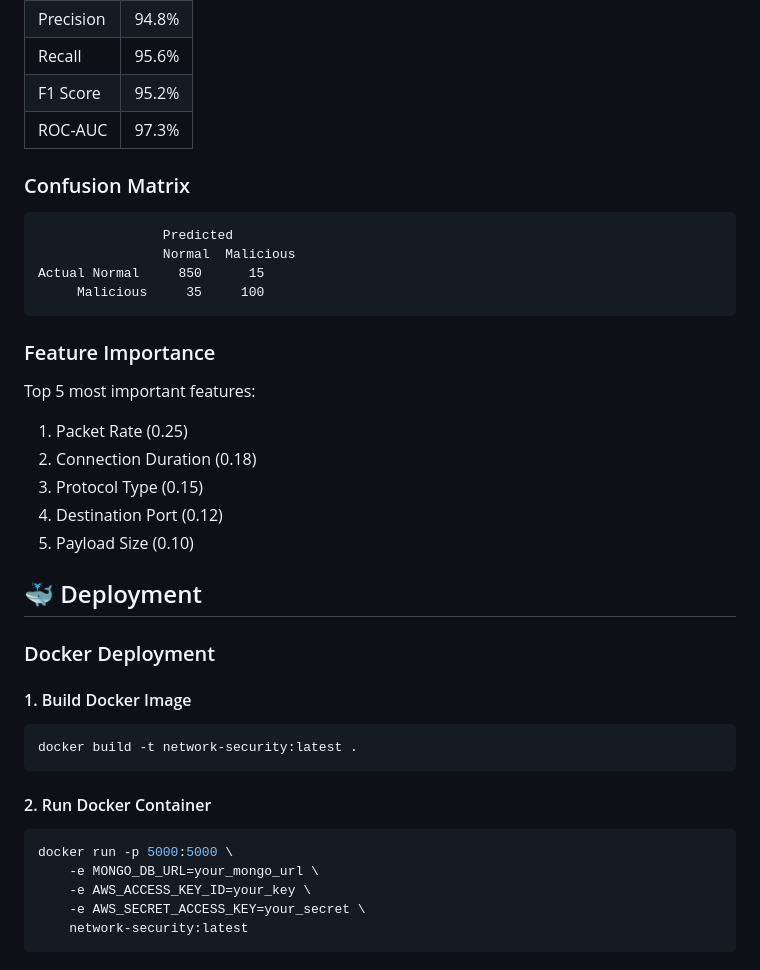
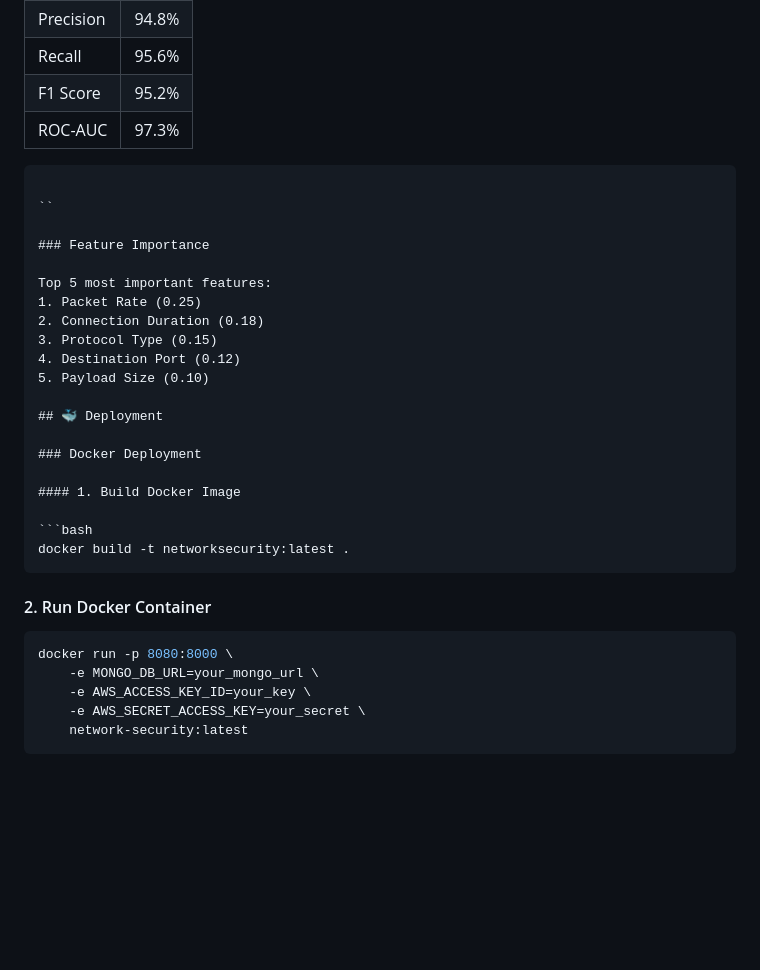
Before and after one commit to sukhijashivam/NetworkSecurity, a Markdown page: README.md, the part around the change. Drawn GitHub-style; blank space fills up the shorter version.

````diff
--- a/README.md
+++ b/README.md
@@ -441,14 +441,11 @@ Upload a CSV file for batch predictions.
 | F1 Score | 95.2% |
 | ROC-AUC | 97.3% |
 
-### Confusion Matrix
+
 
 ```
-                Predicted
-                Normal  Malicious
-Actual Normal     850      15
-     Malicious     35     100
-```
+
+``
 
 ### Feature Importance
 
@@ -466,13 +463,13 @@ Top 5 most important features:
 #### 1. Build Docker Image
 
 ```bash
-docker build -t network-security:latest .
+docker build -t networksecurity:latest .
 ```
 
 #### 2. Run Docker Container
 
 ```bash
-docker run -p 5000:5000 \
+docker run -p 8080:8000 \
     -e MONGO_DB_URL=your_mongo_url \
     -e AWS_ACCESS_KEY_ID=your_key \
     -e AWS_SECRET_ACCESS_KEY=your_secret \
````
